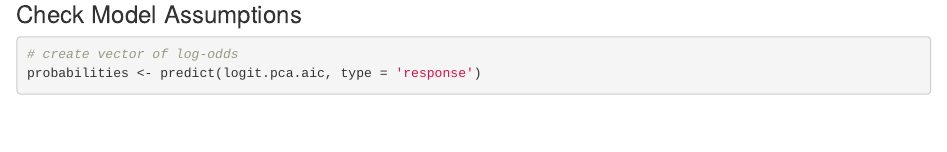
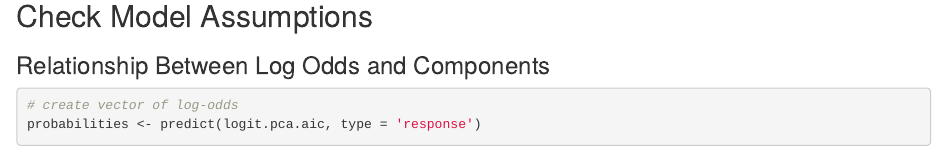
Before and after one commit to Linear-Models-Project/financial_independence, an R Markdown document (codes/Logistic_Model_Final.Rmd): the page in a window 1100 px wide, from 3620 px down. Rendered offline with R 4.5, knitr and Pandoc, with nearby package versions; some code elsewhere in the file could not run offline.

Commit message:
Adding small changes to logistic model final

````diff
--- a/codes/Logistic_Model_Final.Rmd
+++ b/codes/Logistic_Model_Final.Rmd
@@ -135,7 +135,9 @@ roc
 
 
 
-### Check Model Assumptions
+## Check Model Assumptions
+
+### Relationship Between Log Odds and Components
 
 ```{r}
 # create vector of log-odds
````
Also changed, not shown: codes/Logistic_Model_Final.Rmd (6 more changed lines).
